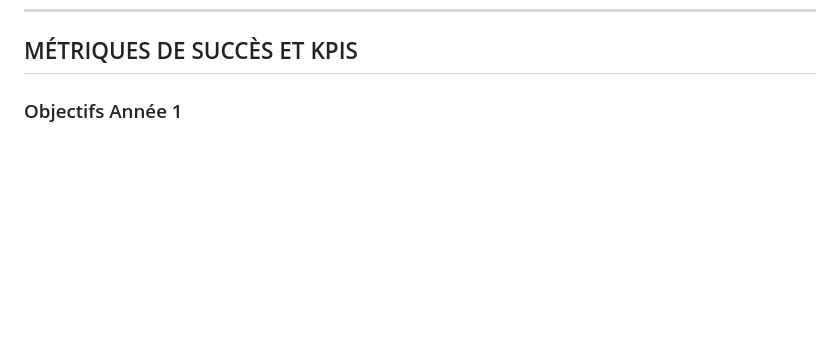
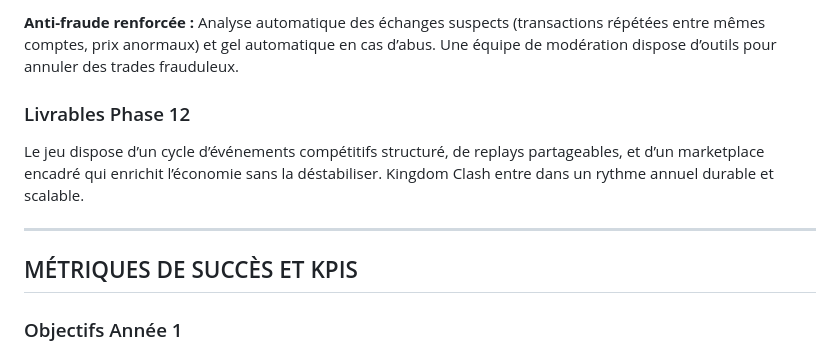
Before and after one commit to nathanudu30-ai/KingdomClash, a Markdown page: docs/ROADMAP_COMPLETE.md, the part around one of its changes. GitHub-like rendering; blank space fills up the shorter version.

Commit message:
Extend roadmap with post-launch phases

```diff
--- a/docs/ROADMAP_COMPLETE.md
+++ b/docs/ROADMAP_COMPLETE.md
@@ -641,3 +701,11 @@ Une roadmap des 3-6 prochains mois est partagée publiquement pour exciter les j
+**Anti-fraude renforcée :**
+Analyse automatique des échanges suspects (transactions répétées entre mêmes comptes, prix anormaux) et gel automatique en cas d’abus. Une équipe de modération dispose d’outils pour annuler des trades frauduleux.
+
+### Livrables Phase 12
+Le jeu dispose d’un cycle d’événements compétitifs structuré, de replays partageables, et d’un marketplace encadré qui enrichit l’économie sans la déstabiliser. Kingdom Clash entre dans un rythme annuel durable et scalable.
+
+---
+
 ## MÉTRIQUES DE SUCCÈS ET KPIS
 
 ### Objectifs Année 1
```
Also changed, not shown: other parts of docs/ROADMAP_COMPLETE.md (+60 -0 lines).
